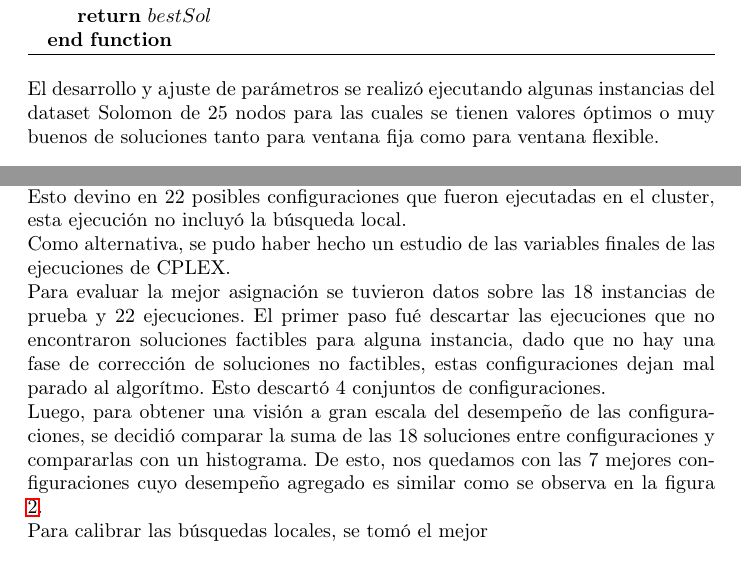
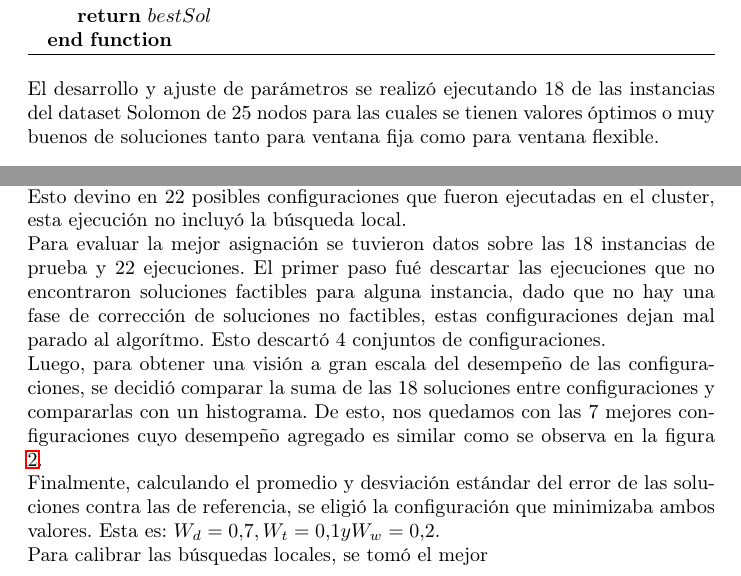
Before and after one commit to joaquinco/mor-proj, a LaTeX document (doc/document.tex): two parts of pages 2 and 6 of 7, joined at a grey line, cut so that both start at the same text. Compiled offline with pdfLaTeX.

Commit message:
add good defaults for move cost weights

```diff
--- a/doc/document.tex
+++ b/doc/document.tex
@@ -86,7 +86,7 @@
     \caption{Algorítmo GRASP \label{grasp}}
   \end{algorithm}
 
-  El desarrollo y ajuste de parámetros se realizó ejecutando algunas instancias del dataset Solomon de 25 nodos para las cuales se tienen valores óptimos o muy buenos de soluciones tanto para ventana fija como para ventana flexible.
+  El desarrollo y ajuste de parámetros se realizó ejecutando 18 de las instancias del dataset Solomon de 25 nodos para las cuales se tienen valores óptimos o muy buenos de soluciones tanto para ventana fija como para ventana flexible.
 
   \subsection*{Fase de construcción}
 
@@ -182,11 +182,11 @@
 
   Para calibrar los primeros, se consideraron combinaciones de valores de dichos parámetros que suman 1 y se ejecutaron todas las instancias de prueba. Para determinar las combinaciones, se consideró un conjunto de valores entre 0 y 1. Esto devino en 22 posibles configuraciones que fueron ejecutadas en el cluster, esta ejecución no incluyó la búsqueda local.
 
-  Como alternativa, se pudo haber hecho un estudio de las variables finales de las ejecuciones de CPLEX.
-
   Para evaluar la mejor asignación se tuvieron datos sobre las 18 instancias de prueba y 22 ejecuciones. El primer paso fué descartar las ejecuciones que no encontraron soluciones factibles para alguna instancia, dado que no hay una fase de corrección de soluciones no factibles, estas configuraciones dejan mal parado al algorítmo. Esto descartó 4 conjuntos de configuraciones.
 
   Luego, para obtener una visión a gran escala del desempeño de las configuraciones, se decidió comparar la suma de las 18 soluciones entre configuraciones y compararlas con un histograma. De esto, nos quedamos con las 7 mejores configuraciones cuyo desempeño agregado es similar como se observa en la figura \ref{cmphistogram}.
+
+  Finalmente, calculando el promedio y desviación estándar del error de las soluciones contra las de referencia, se eligió la configuración que minimizaba ambos valores. Esta es: $W_d = 0.7, W_t = 0.1 y W_w = 0.2$.
 
   \begin{figure}
     \centering
```
Also changed, not shown: 2 other files.
